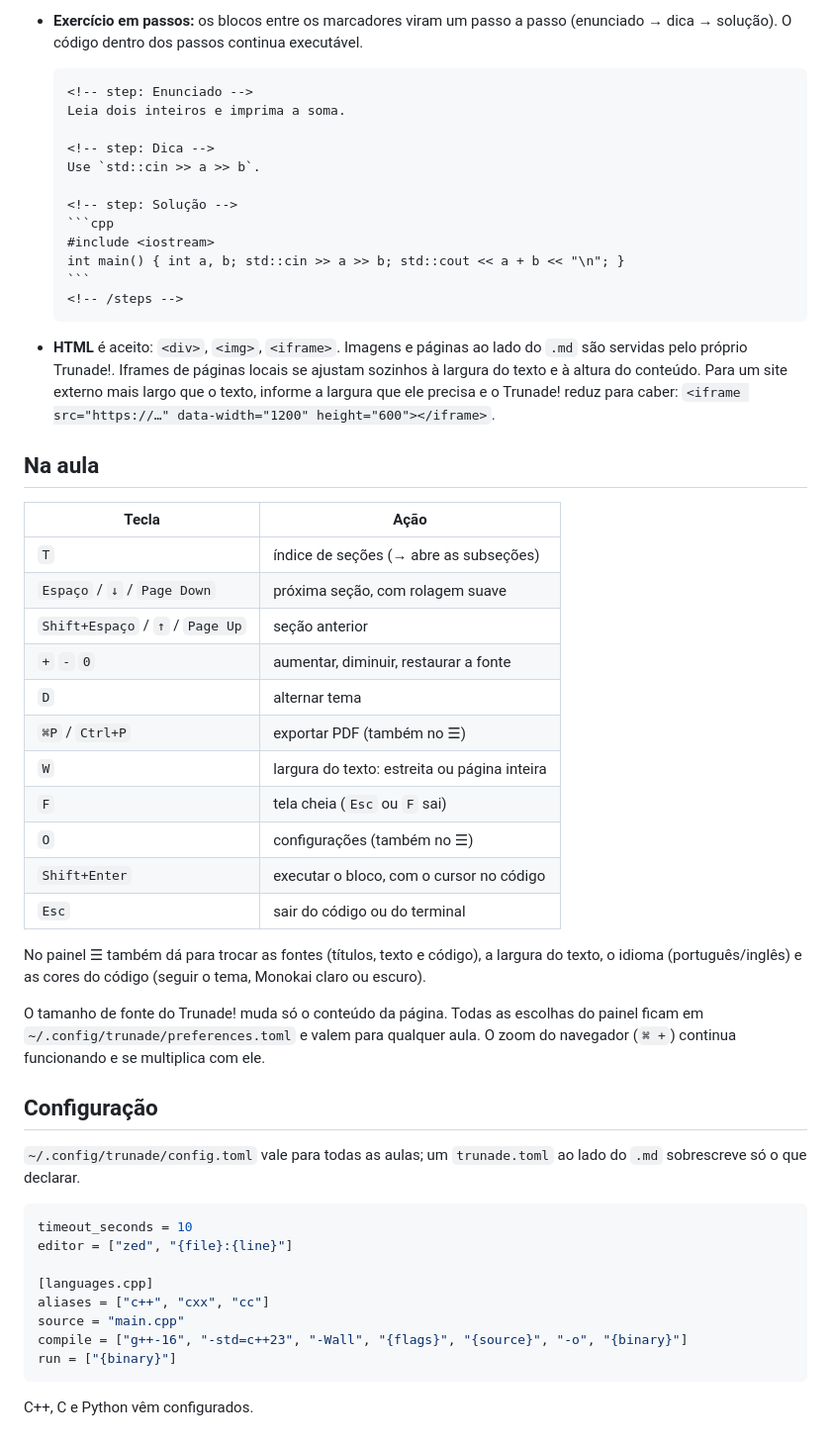
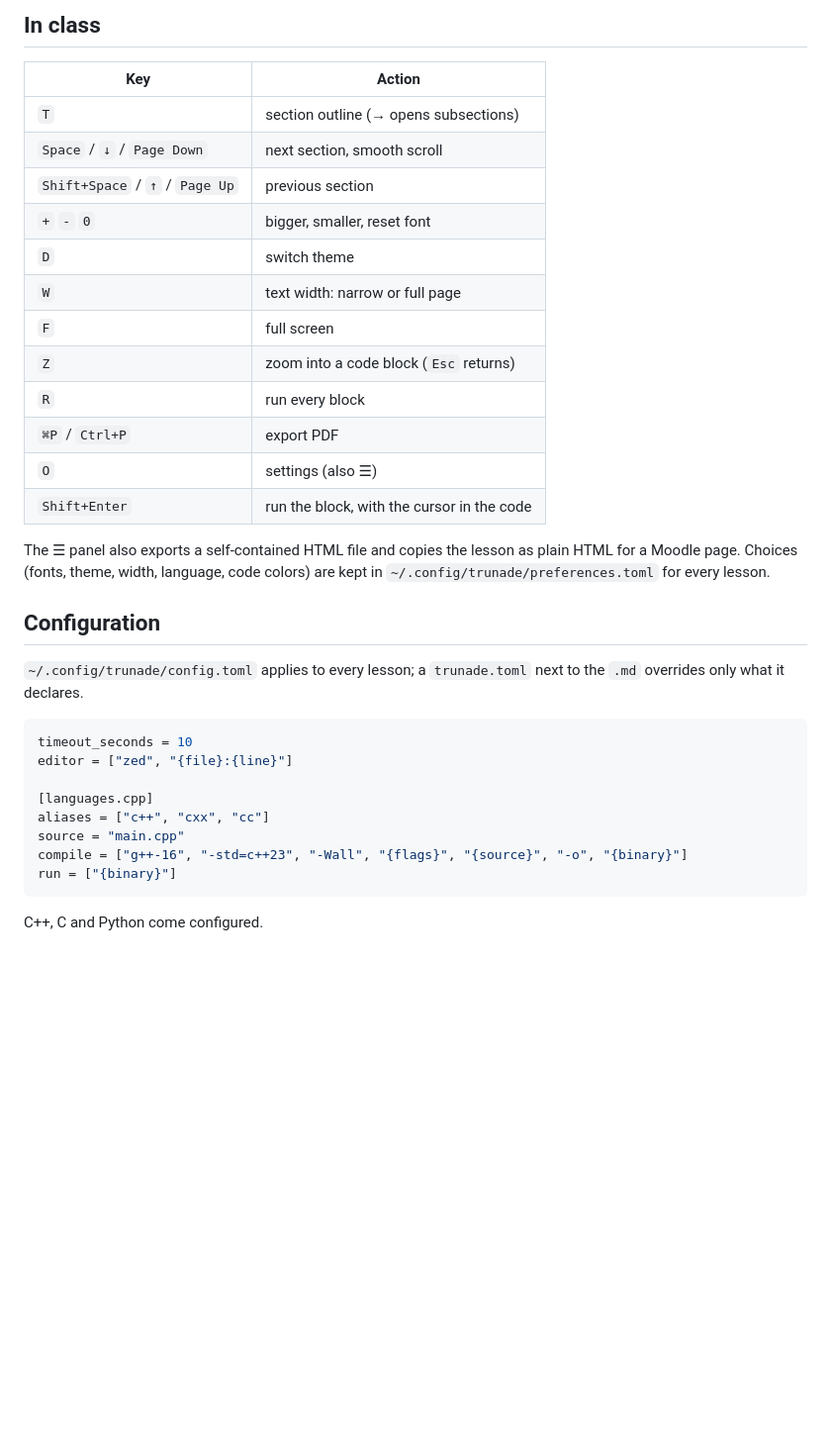
Before and after one commit to DanielDePaulaPorto/trunade, a Markdown page: README.md, the part around one of its changes. Shown at 99% size. Rendered like a GitHub page; blank space fills up the shorter version.

````diff
--- a/README.md
+++ b/README.md
@@ -72,46 +69,26 @@ int main() { int a, b; std::cin >> a >> b; std::cout << a + b << "\n"; }
 
-- **Exercício em passos:** os blocos entre os marcadores viram um passo a passo (enunciado → dica → solução). O código dentro dos passos continua executável.
+## In class
 
-  ~~~markdown
-  <!-- step: Enunciado -->
-  Leia dois inteiros e imprima a soma.
+| Key | Action |
+|---|---|
+| `T` | section outline (→ opens subsections) |
+| `Space` / `↓` / `Page Down` | next section, smooth scroll |
+| `Shift+Space` / `↑` / `Page Up` | previous section |
+| `+` `-` `0` | bigger, smaller, reset font |
+| `D` | switch theme |
+| `W` | text width: narrow or full page |
+| `F` | full screen |
+| `Z` | zoom into a code block (`Esc` returns) |
+| `R` | run every block |
+| `⌘P` / `Ctrl+P` | export PDF |
+| `O` | settings (also ☰) |
+| `Shift+Enter` | run the block, with the cursor in the code |
 
-  <!-- step: Dica -->
-  Use `std::cin >> a >> b`.
+The ☰ panel also exports a self-contained HTML file and copies the lesson as plain HTML for a Moodle page. Choices (fonts, theme, width, language, code colors) are kept in `~/.config/trunade/preferences.toml` for every lesson.
 
-  <!-- step: Solução -->
-  ```cpp
-  #include <iostream>
-  int main() { int a, b; std::cin >> a >> b; std::cout << a + b << "\n"; }
-  ```
-  <!-- /steps -->
-  ~~~
+## Configuration
 
-- **HTML** é aceito: `<div>`, `<img>`, `<iframe>`. Imagens e páginas ao lado do `.md` são servidas pelo próprio Trunade!. Iframes de páginas locais se ajustam sozinhos à largura do texto e à altura do conteúdo. Para um site externo mais largo que o texto, informe a largura que ele precisa e o Trunade! reduz para caber: `<iframe src="https://…" data-width="1200" height="600"></iframe>`.
-
-## Na aula
-
-| Tecla | Ação |
-|---|---|
-| `T` | índice de seções (→ abre as subseções) |
-| `Espaço` / `↓` / `Page Down` | próxima seção, com rolagem suave |
-| `Shift+Espaço` / `↑` / `Page Up` | seção anterior |
-| `+` `-` `0` | aumentar, diminuir, restaurar a fonte |
-| `D` | alternar tema |
-| `⌘P` / `Ctrl+P` | exportar PDF (também no ☰) |
-| `W` | largura do texto: estreita ou página inteira |
-| `F` | tela cheia (`Esc` ou `F` sai) |
-| `O` | configurações (também no ☰) |
-| `Shift+Enter` | executar o bloco, com o cursor no código |
-| `Esc` | sair do código ou do terminal |
-
-No painel ☰ também dá para trocar as fontes (títulos, texto e código), a largura do texto, o idioma (português/inglês) e as cores do código (seguir o tema, Monokai claro ou escuro).
-
-O tamanho de fonte do Trunade! muda só o conteúdo da página. Todas as escolhas do painel ficam em `~/.config/trunade/preferences.toml` e valem para qualquer aula. O zoom do navegador (`⌘ +`) continua funcionando e se multiplica com ele.
-
-## Configuração
-
-`~/.config/trunade/config.toml` vale para todas as aulas; um `trunade.toml` ao lado do `.md` sobrescreve só o que declarar.
+`~/.config/trunade/config.toml` applies to every lesson; a `trunade.toml` next to the `.md` overrides only what it declares.
 
 ```toml
 timeout_seconds = 10
@@ -124,4 +101,4 @@ compile = ["g++-16", "-std=c++23", "-Wall", "{flags}", "{source}", "-o", "{binar
 run = ["{binary}"]
 ```
 
-C++, C e Python vêm configurados.
+C++, C and Python come configured.
````
Also changed, not shown: other parts of README.md (+28 -31 lines).
